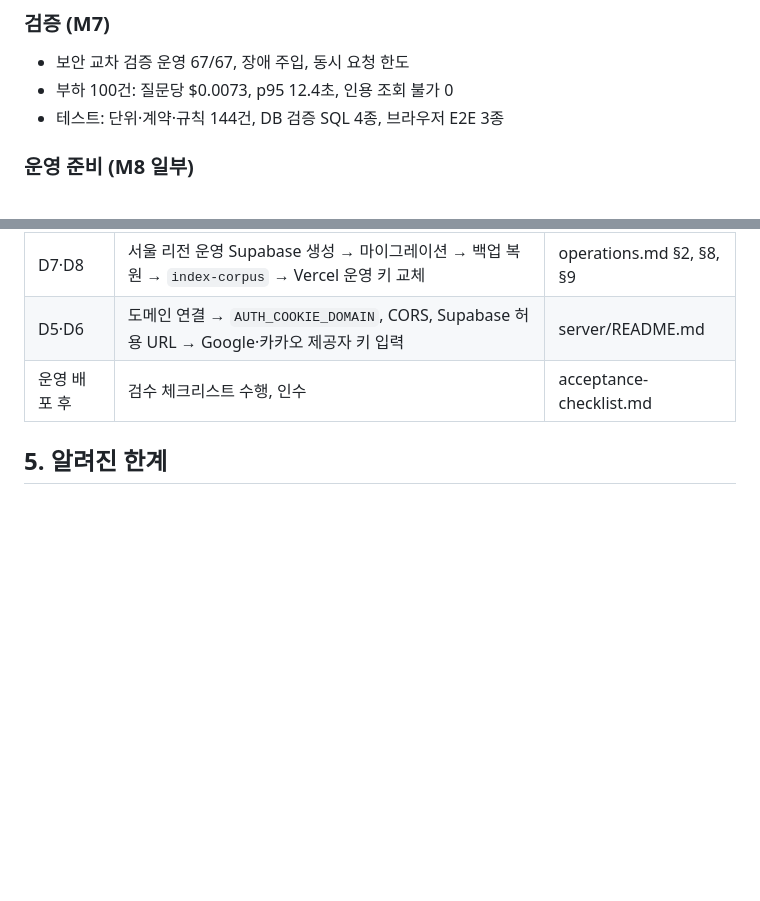
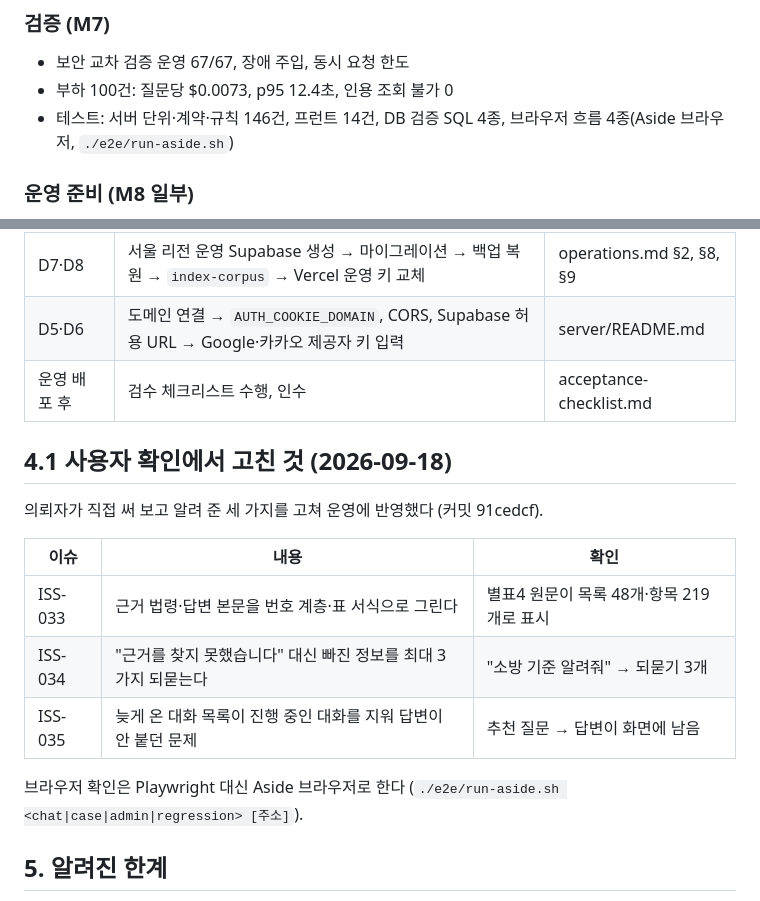
Before and after one commit to quirinal36/fire_chatbot, a Markdown page: docs/progress.md, 2 parts joined by grey strips. GitHub-like rendering; blank space fills up the shorter version.

```diff
--- a/docs/progress.md
+++ b/docs/progress.md
@@ -90,7 +90,7 @@
 
 - 보안 교차 검증 운영 67/67, 장애 주입, 동시 요청 한도
 - 부하 100건: 질문당 $0.0073, p95 12.4초, 인용 조회 불가 0
-- 테스트: 단위·계약·규칙 144건, DB 검증 SQL 4종, 브라우저 E2E 3종
+- 테스트: 서버 단위·계약·규칙 146건, 프런트 14건, DB 검증 SQL 4종, 브라우저 흐름 4종(Aside 브라우저, `./e2e/run-aside.sh`)
 
 ### 운영 준비 (M8 일부)
 
@@ -118,6 +118,18 @@
 | D5·D6 | 도메인 연결 → `AUTH_COOKIE_DOMAIN`, CORS, Supabase 허용 URL → Google·카카오 제공자 키 입력 | server/README.md |
 | 운영 배포 후 | 검수 체크리스트 수행, 인수 | acceptance-checklist.md |
 
+## 4.1 사용자 확인에서 고친 것 (2026-09-18)
+
+의뢰자가 직접 써 보고 알려 준 세 가지를 고쳐 운영에 반영했다 (커밋 91cedcf).
+
+| 이슈 | 내용 | 확인 |
+|---|---|---|
+| ISS-033 | 근거 법령·답변 본문을 번호 계층·표 서식으로 그린다 | 별표4 원문이 목록 48개·항목 219개로 표시 |
+| ISS-034 | "근거를 찾지 못했습니다" 대신 빠진 정보를 최대 3가지 되묻는다 | "소방 기준 알려줘" → 되묻기 3개 |
+| ISS-035 | 늦게 온 대화 목록이 진행 중인 대화를 지워 답변이 안 붙던 문제 | 추천 질문 → 답변이 화면에 남음 |
+
+브라우저 확인은 Playwright 대신 Aside 브라우저로 한다 (`./e2e/run-aside.sh <chat|case|admin|regression> [주소]`).
+
 ## 5. 알려진 한계
 
 - 조건을 빠뜨린 요약처럼 의미 수준의 답변 오류는 형식 검증으로 다 막지 못한다. 담당자 검수와 오류 신고로 보완한다
```
Also changed, not shown: docs/github-issues.md (+33 -11 lines).
